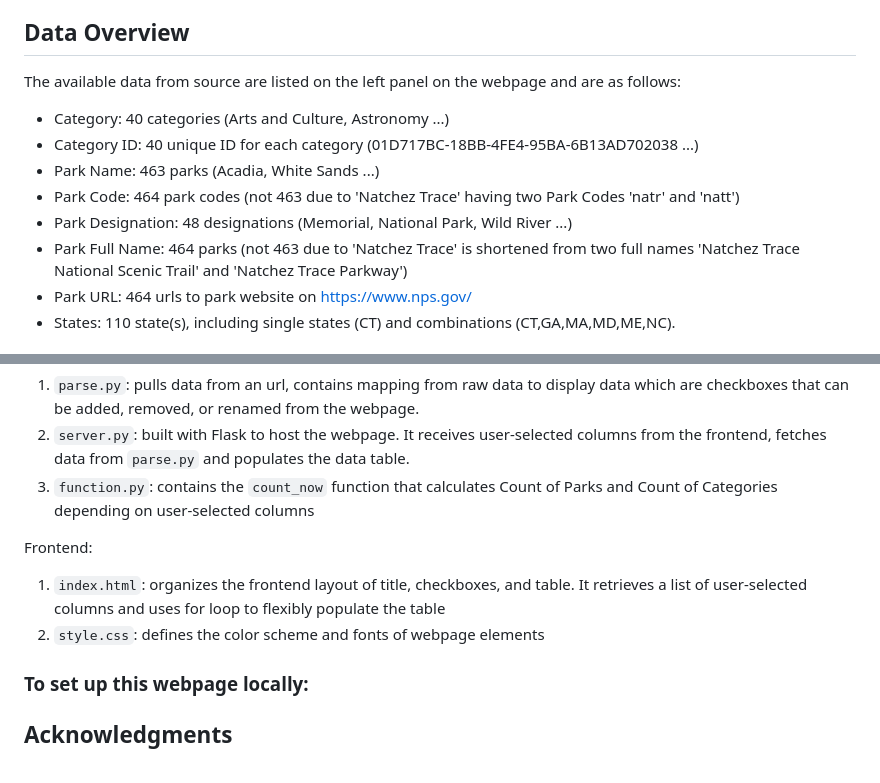
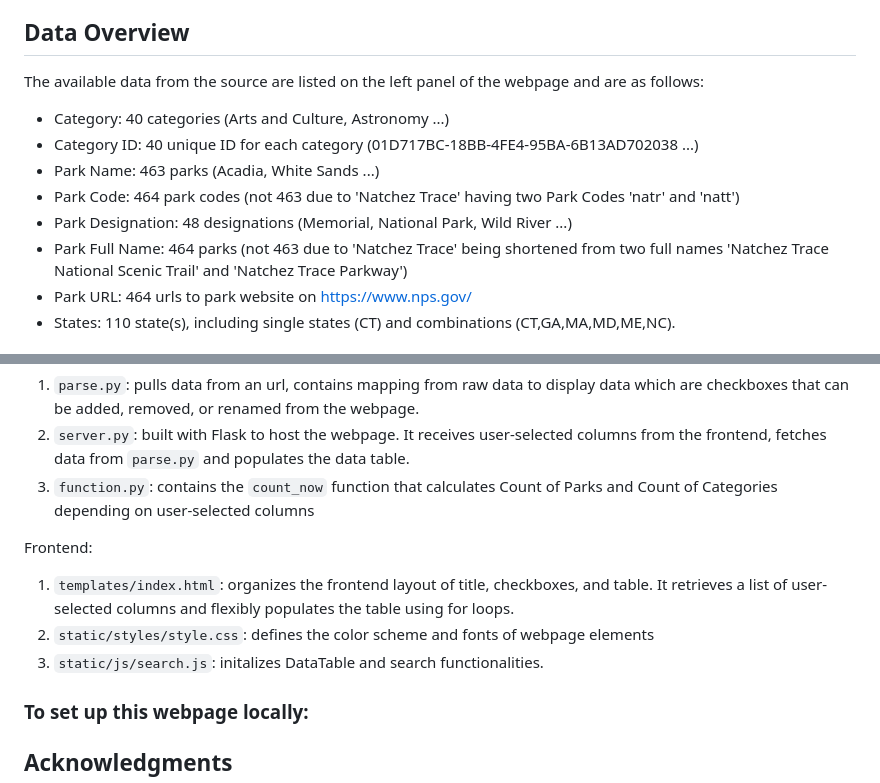
Before and after one commit to aelak/parks-data, a Markdown page: README.md, 2 parts joined by grey strips. Drawn GitHub-style.

```diff
--- a/README.md
+++ b/README.md
@@ -2,13 +2,13 @@
 This project hosts a single-page web application that allows users to search, filter, and display national parks data derived from https://data.gov/.
 
 ## Data Overview
-The available data from source are listed on the left panel on the webpage and are as follows:
+The available data from the source are listed on the left panel of the webpage and are as follows:
 - Category: 40 categories (Arts and Culture, Astronomy ...)
 - Category ID: 40 unique ID for each category (01D717BC-18BB-4FE4-95BA-6B13AD702038 ...)
 - Park Name: 463 parks (Acadia, White Sands ...)
 - Park Code: 464 park codes (not 463 due to 'Natchez Trace' having two Park Codes 'natr' and 'natt')
 - Park Designation: 48 designations (Memorial, National Park, Wild River ...)
-- Park Full Name: 464 parks (not 463 due to 'Natchez Trace' is shortened from two full names 'Natchez Trace National Scenic Trail' and 'Natchez Trace Parkway')
+- Park Full Name: 464 parks (not 463 due to 'Natchez Trace' being shortened from two full names 'Natchez Trace National Scenic Trail' and 'Natchez Trace Parkway')
 - Park URL: 464 urls to park website on https://www.nps.gov/
 - States: 110 state(s), including single states (CT) and combinations (CT,GA,MA,MD,ME,NC).
 
@@ -42,8 +42,9 @@ Backend:
 3. `function.py`: contains the `count_now` function that calculates Count of Parks and Count of Categories depending on user-selected columns
 
 Frontend:
-1. `index.html`: organizes the frontend layout of title, checkboxes, and table. It retrieves a list of user-selected columns and uses for loop to flexibly populate the table
-2. `style.css`: defines the color scheme and fonts of webpage elements
+1. `templates/index.html`: organizes the frontend layout of title, checkboxes, and table. It retrieves a list of user-selected columns and flexibly populates the table using for loops.
+2. `static/styles/style.css`: defines the color scheme and fonts of webpage elements
+3. `static/js/search.js`: initalizes DataTable and search functionalities.
 
 ### To set up this webpage locally:
 
```
